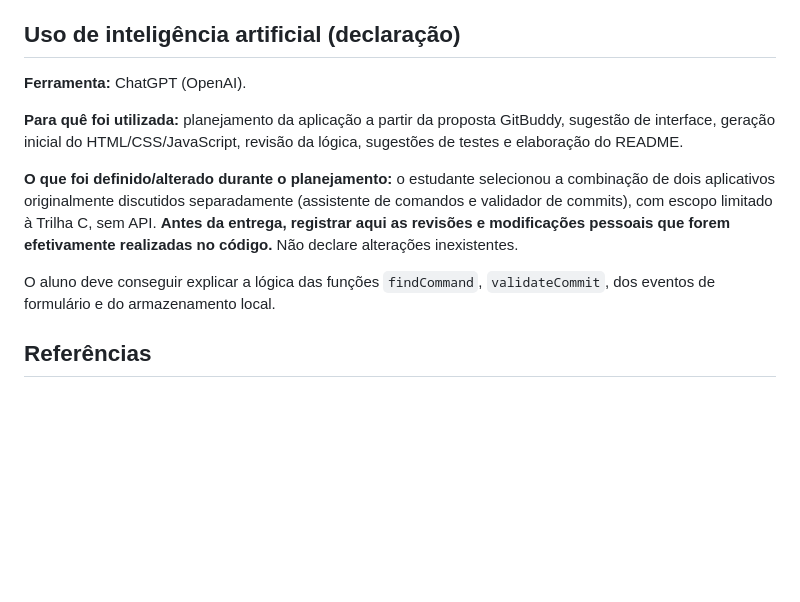
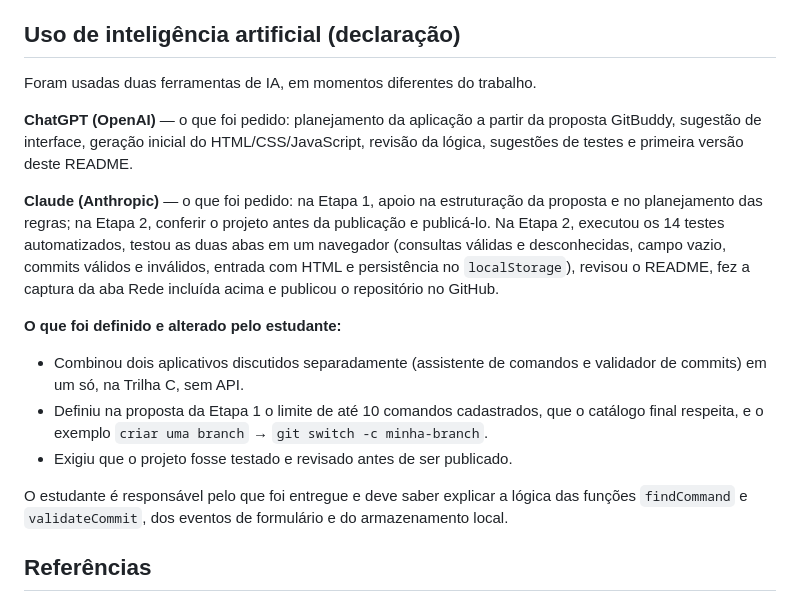
Before and after one commit to saunderz/gitbuddy, a Markdown page: README.md, the part around the change. GitHub-like rendering; blank space fills up the shorter version.

Commit message:
docs: completa a declaracao de uso de IA no README
Registra as ferramentas usadas em cada etapa, o que foi pedido a cada uma e as decisoes do estudante, conforme exigido na secao 8 da atividade.

```diff
--- a/README.md
+++ b/README.md
@@ -90,13 +90,19 @@ A aba Rede mostra a requisição HTTP feita pelo navegador ao servidor local par
 
 ## Uso de inteligência artificial (declaração)
 
-**Ferramenta:** ChatGPT (OpenAI).
+Foram usadas duas ferramentas de IA, em momentos diferentes do trabalho.
 
-**Para quê foi utilizada:** planejamento da aplicação a partir da proposta GitBuddy, sugestão de interface, geração inicial do HTML/CSS/JavaScript, revisão da lógica, sugestões de testes e elaboração do README.
+**ChatGPT (OpenAI)** — o que foi pedido: planejamento da aplicação a partir da proposta GitBuddy, sugestão de interface, geração inicial do HTML/CSS/JavaScript, revisão da lógica, sugestões de testes e primeira versão deste README.
 
-**O que foi definido/alterado durante o planejamento:** o estudante selecionou a combinação de dois aplicativos originalmente discutidos separadamente (assistente de comandos e validador de commits), com escopo limitado à Trilha C, sem API. **Antes da entrega, registrar aqui as revisões e modificações pessoais que forem efetivamente realizadas no código.** Não declare alterações inexistentes.
+**Claude (Anthropic)** — o que foi pedido: na Etapa 1, apoio na estruturação da proposta e no planejamento das regras; na Etapa 2, conferir o projeto antes da publicação e publicá-lo. Na Etapa 2, executou os 14 testes automatizados, testou as duas abas em um navegador (consultas válidas e desconhecidas, campo vazio, commits válidos e inválidos, entrada com HTML e persistência no `localStorage`), revisou o README, fez a captura da aba Rede incluída acima e publicou o repositório no GitHub.
 
-O aluno deve conseguir explicar a lógica das funções `findCommand`, `validateCommit`, dos eventos de formulário e do armazenamento local.
+**O que foi definido e alterado pelo estudante:**
+
+- Combinou dois aplicativos discutidos separadamente (assistente de comandos e validador de commits) em um só, na Trilha C, sem API.
+- Definiu na proposta da Etapa 1 o limite de até 10 comandos cadastrados, que o catálogo final respeita, e o exemplo `criar uma branch` → `git switch -c minha-branch`.
+- Exigiu que o projeto fosse testado e revisado antes de ser publicado.
+
+O estudante é responsável pelo que foi entregue e deve saber explicar a lógica das funções `findCommand` e `validateCommit`, dos eventos de formulário e do armazenamento local.
 
 ## Referências
 
```
